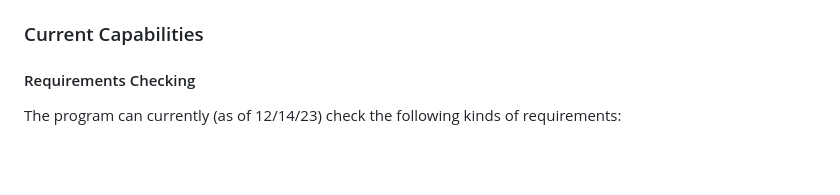
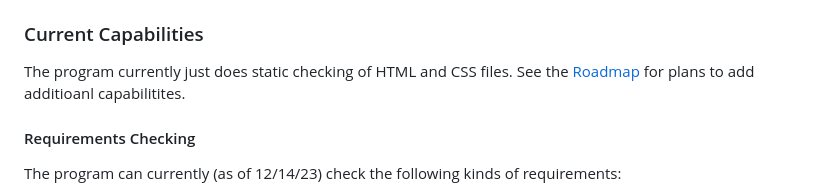
Before and after one commit to ProfBird/GradingAssistant, a Markdown page: README.md, the part around the change printed below. GitHub-like rendering; blank space fills up the shorter version.

```diff
--- a/README.md
+++ b/README.md
@@ -57,6 +57,8 @@ Here are the options:
 `--overwrite Overwrite existing report files`
 
 ### Current Capabilities
+The program currently just does static checking of HTML and CSS files.
+See the [Roadmap](Docs/GradeAssistRoadmap.md) for plans to add additioanl capabilitites.
 
 #### Requirements Checking
 
```
Also changed, not shown: other parts of README.md (+2 -2 lines).
